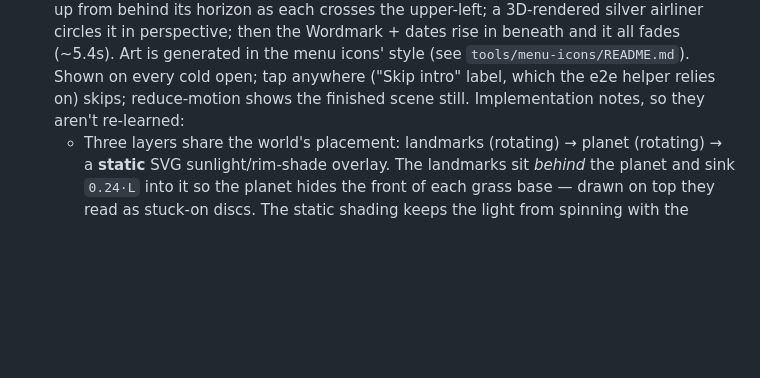
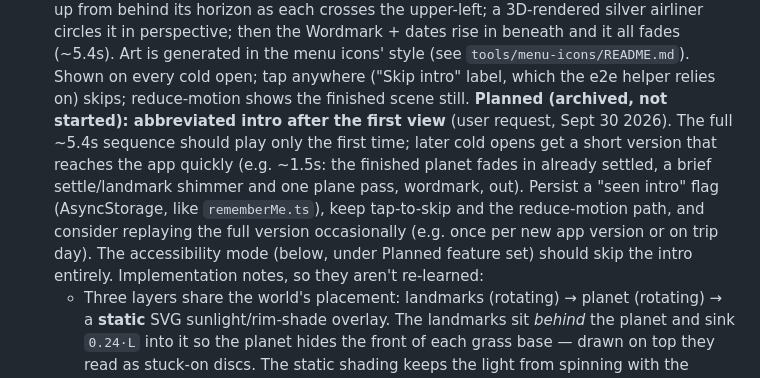
Before and after one commit to benjaminjakeallen-alt/epicasia, a Markdown page: CLAUDE.md, the part around the change. GitHub-like rendering; blank space fills up the shorter version.

Commit message:
Archive idea: abbreviated launch intro after the first view
Co-Authored-By: Claude Opus 5.5 <noreply@anthropic.com>
Claude-Session: https://claude.ai/code/session_019d7GSZZNVXBcZg2UB2Ljpb

```diff
--- a/CLAUDE.md
+++ b/CLAUDE.md
@@ -341,6 +341,16 @@ has them).
   generated in the menu icons' style (see `tools/menu-icons/README.md`).
   Shown on every cold open; tap anywhere ("Skip intro" label, which the e2e
   helper relies on) skips; reduce-motion shows the finished scene still.
+  **Planned (archived, not started): abbreviated intro after the first
+  view** (user request, Sept 30 2026). The full ~5.4s sequence should play
+  only the first time; later cold opens get a short version that reaches
+  the app quickly (e.g. ~1.5s: the finished planet fades in already
+  settled, a brief settle/landmark shimmer and one plane pass, wordmark,
+  out). Persist a "seen intro" flag (AsyncStorage, like `rememberMe.ts`),
+  keep tap-to-skip and the reduce-motion path, and consider replaying the
+  full version occasionally (e.g. once per new app version or on trip
+  day). The accessibility mode (below, under Planned feature set) should
+  skip the intro entirely.
   Implementation notes, so they aren't re-learned:
   - Three layers share the world's placement: landmarks (rotating) →
     planet (rotating) → a **static** SVG sunlight/rim-shade overlay. The
```
